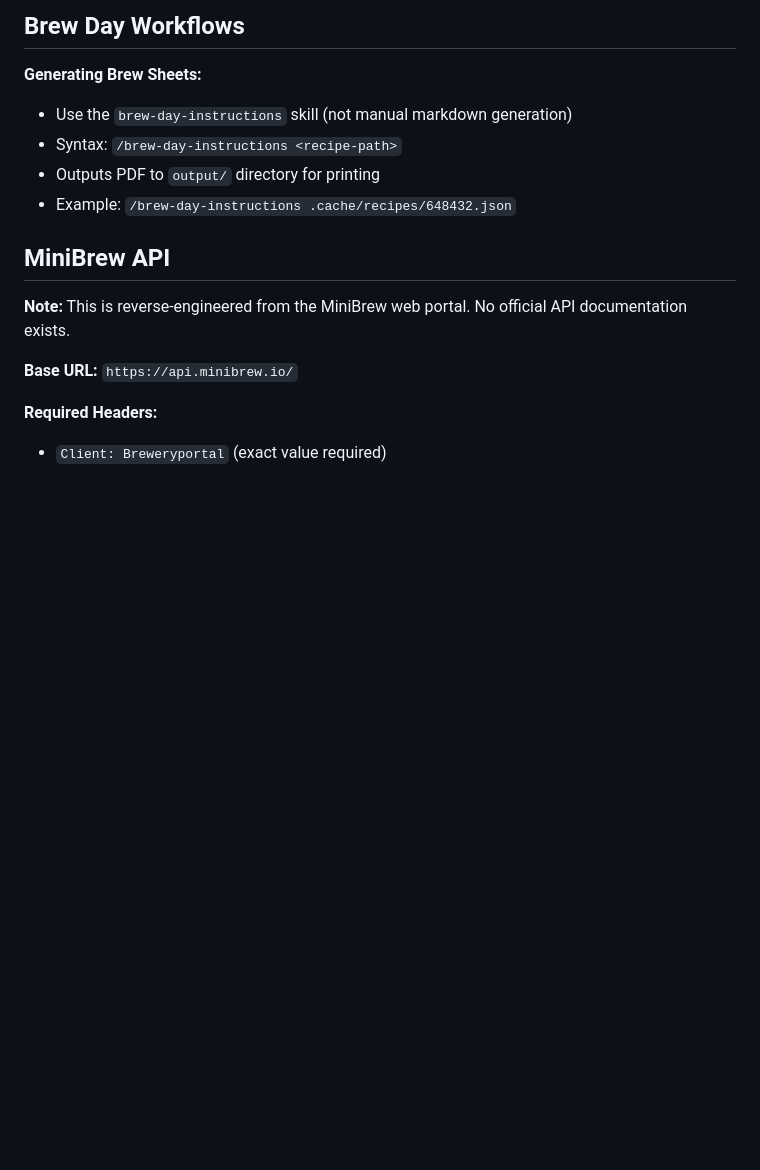
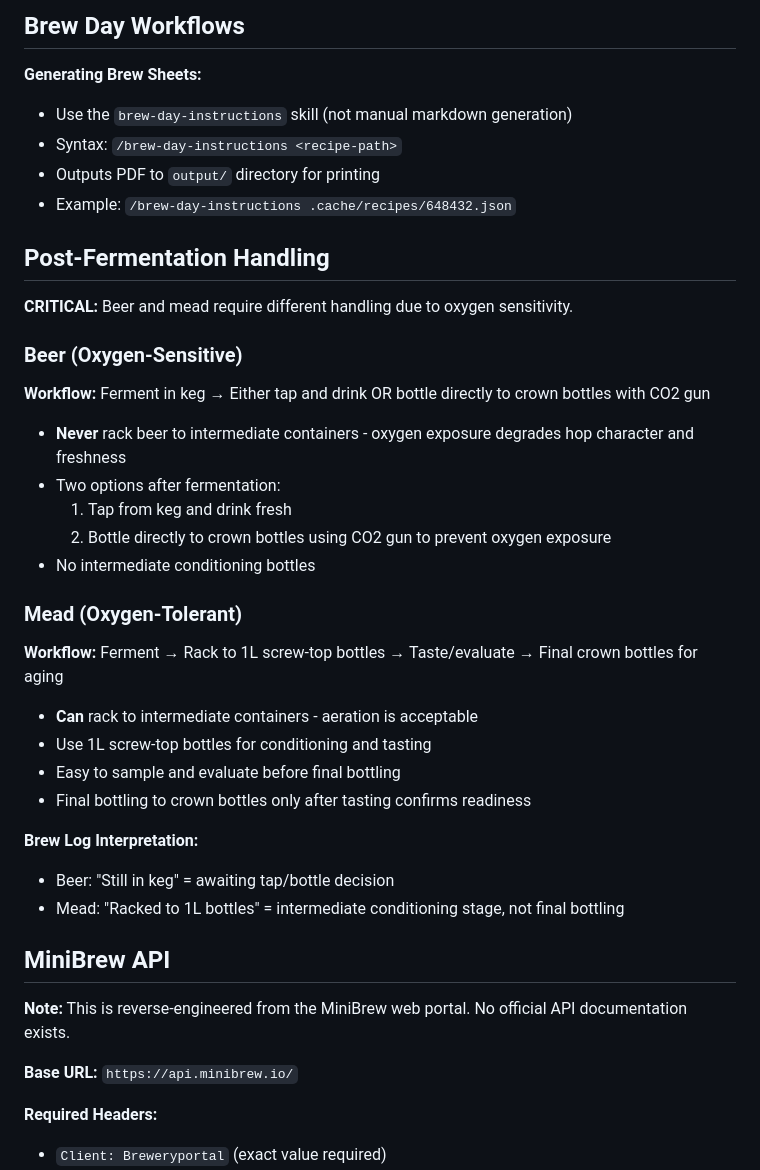
Before and after one commit to andreacampi/brewery, a Markdown page: CLAUDE.md, the part around the change. Drawn GitHub-style; blank space fills up the shorter version.

Commit message:
Document beer vs mead post-fermentation handling differences
Added critical process notes about oxygen sensitivity:
- Beer: Never rack to intermediate containers, use keg→tap or keg→crown
  bottles with CO2 gun to avoid oxygen exposure
- Mead: Can rack to 1L screw-top bottles for conditioning/tasting before
  final crown bottling

This clarifies brew log terminology and prevents misunderstanding when
beer sits in keg vs mead being "racked to bottles".

Co-Authored-By: Claude Sonnet 4.5 <noreply@anthropic.com>

```diff
--- a/CLAUDE.md
+++ b/CLAUDE.md
@@ -52,6 +52,31 @@ See [future-brews.md](future-brews.md) for upcoming brews and [shopping-list.md]
 - Syntax: `/brew-day-instructions <recipe-path>`
 - Outputs PDF to `output/` directory for printing
 - Example: `/brew-day-instructions .cache/recipes/648432.json`
+
+## Post-Fermentation Handling
+
+**CRITICAL:** Beer and mead require different handling due to oxygen sensitivity.
+
+### Beer (Oxygen-Sensitive)
+**Workflow:** Ferment in keg → Either tap and drink OR bottle directly to crown bottles with CO2 gun
+
+- **Never** rack beer to intermediate containers - oxygen exposure degrades hop character and freshness
+- Two options after fermentation:
+  1. Tap from keg and drink fresh
+  2. Bottle directly to crown bottles using CO2 gun to prevent oxygen exposure
+- No intermediate conditioning bottles
+
+### Mead (Oxygen-Tolerant)
+**Workflow:** Ferment → Rack to 1L screw-top bottles → Taste/evaluate → Final crown bottles for aging
+
+- **Can** rack to intermediate containers - aeration is acceptable
+- Use 1L screw-top bottles for conditioning and tasting
+- Easy to sample and evaluate before final bottling
+- Final bottling to crown bottles only after tasting confirms readiness
+
+**Brew Log Interpretation:**
+- Beer: "Still in keg" = awaiting tap/bottle decision
+- Mead: "Racked to 1L bottles" = intermediate conditioning stage, not final bottling
 
 ## MiniBrew API
 
```
